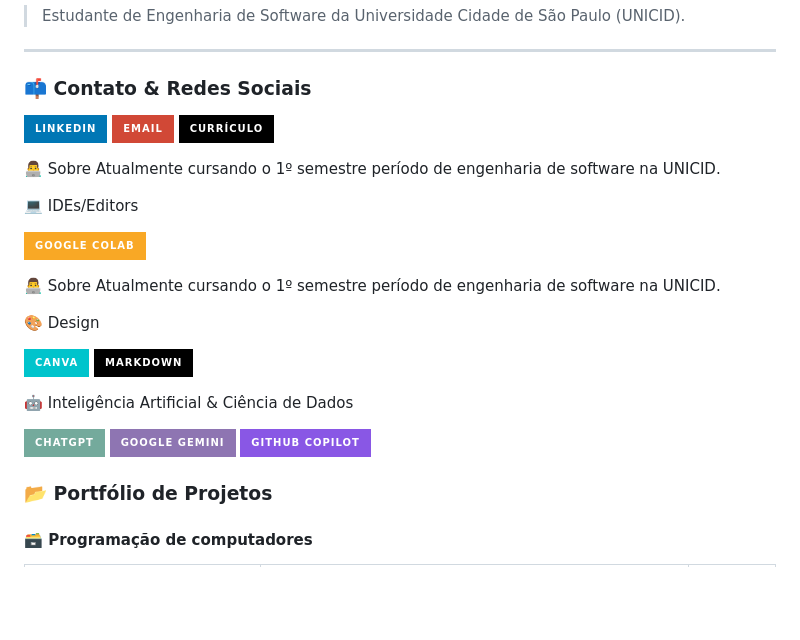
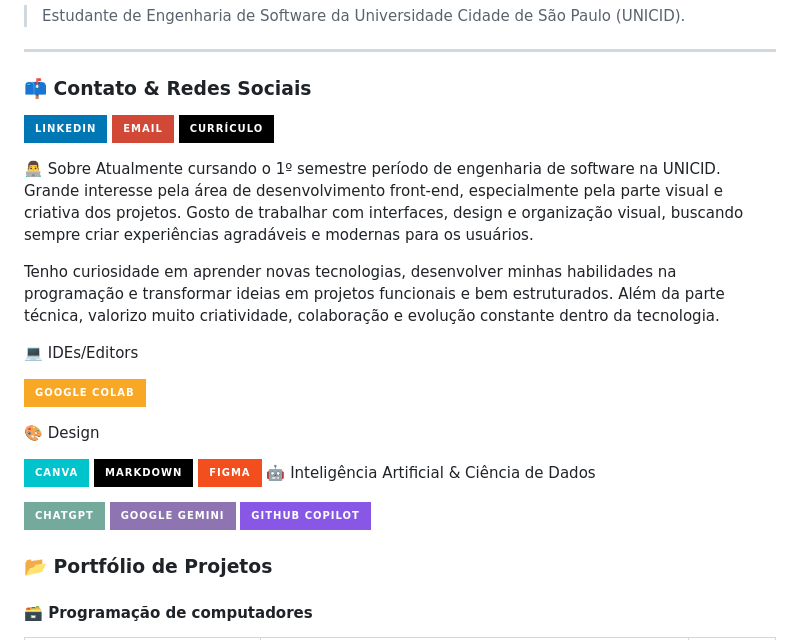
Before and after one commit to santoslimapaola50-dot/portifolio-paola-santos-lima, a Markdown page: README.md, the part around the change. Drawn GitHub-style; badges without logos; blank space fills up the shorter version.

```diff
--- a/README.md
+++ b/README.md
@@ -4,30 +4,32 @@
 ---
 
 ### 📫 Contato & Redes Sociais
+
 [![LinkedIn](https://img.shields.io/badge/LinkedIn-0077B5?style=for-the-badge&logo=linkedin&logoColor=white)](www.linkedin.com/in/paola-s-6675962a8)
 [![E-mail](https://img.shields.io/badge/Email-D14836?style=for-the-badge&logo=gmail&logoColor=white)]([paolaslima624@gmail.com](mailto:paolaslima624@gmail.com))
 [![Currículo](https://img.shields.io/badge/Currículo-000000?style=for-the-badge&logo=read-the-docs&logoColor=white)](Curriculo_Paola_(1).pdf)
 
 👨‍💻 Sobre
-Atualmente cursando o 1º semestre período de engenharia de software na UNICID.
+Atualmente cursando o 1º semestre período de engenharia de software na UNICID. Grande interesse pela área de desenvolvimento front-end, especialmente pela parte visual e criativa dos projetos. Gosto de trabalhar com interfaces, design e organização visual, buscando sempre criar experiências agradáveis e modernas para os usuários.
+
+Tenho curiosidade em aprender novas tecnologias, desenvolver minhas habilidades na programação e transformar ideias em projetos funcionais e bem estruturados. Além da parte técnica, valorizo muito criatividade, colaboração e evolução constante dentro da tecnologia.
 
 💻 IDEs/Editors
 
 ![Google Colab](https://img.shields.io/badge/Google%20Colab-%23F9A825.svg?style=for-the-badge&logo=googlecolab&logoColor=white)
 
-👨‍💻 Sobre
-Atualmente cursando o 1º semestre período de engenharia de software na UNICID.
 
 🎨 Design
 
 ![Canva](https://img.shields.io/badge/Canva-%2300C4CC.svg?style=for-the-badge&logo=Canva&logoColor=white)
 ![Markdown](https://img.shields.io/badge/markdown-%23000000.svg?style=for-the-badge&logo=markdown&logoColor=white)
-
+![Figma](https://img.shields.io/badge/figma-%23F24E1E.svg?style=for-the-badge&logo=figma&logoColor=white)
 🤖 Inteligência Artificial & Ciência de Dados
 
 ![ChatGPT](https://img.shields.io/badge/chatGPT-74aa9c?style=for-the-badge&logo=openai&logoColor=white)
 ![Google Gemini](https://img.shields.io/badge/google%20gemini-8E75B2?style=for-the-badge&logo=google%20gemini&logoColor=white)
-	![GitHub Copilot](https://img.shields.io/badge/github_copilot-8957E5?style=for-the-badge&logo=github-copilot&logoColor=white)
+![GitHub Copilot](https://img.shields.io/badge/github_copilot-8957E5?style=for-the-badge&logo=github-copilot&logoColor=white)
+
 ### 📂 Portfólio de Projetos
 
 #### 🗃️ Programação de computadores
```
